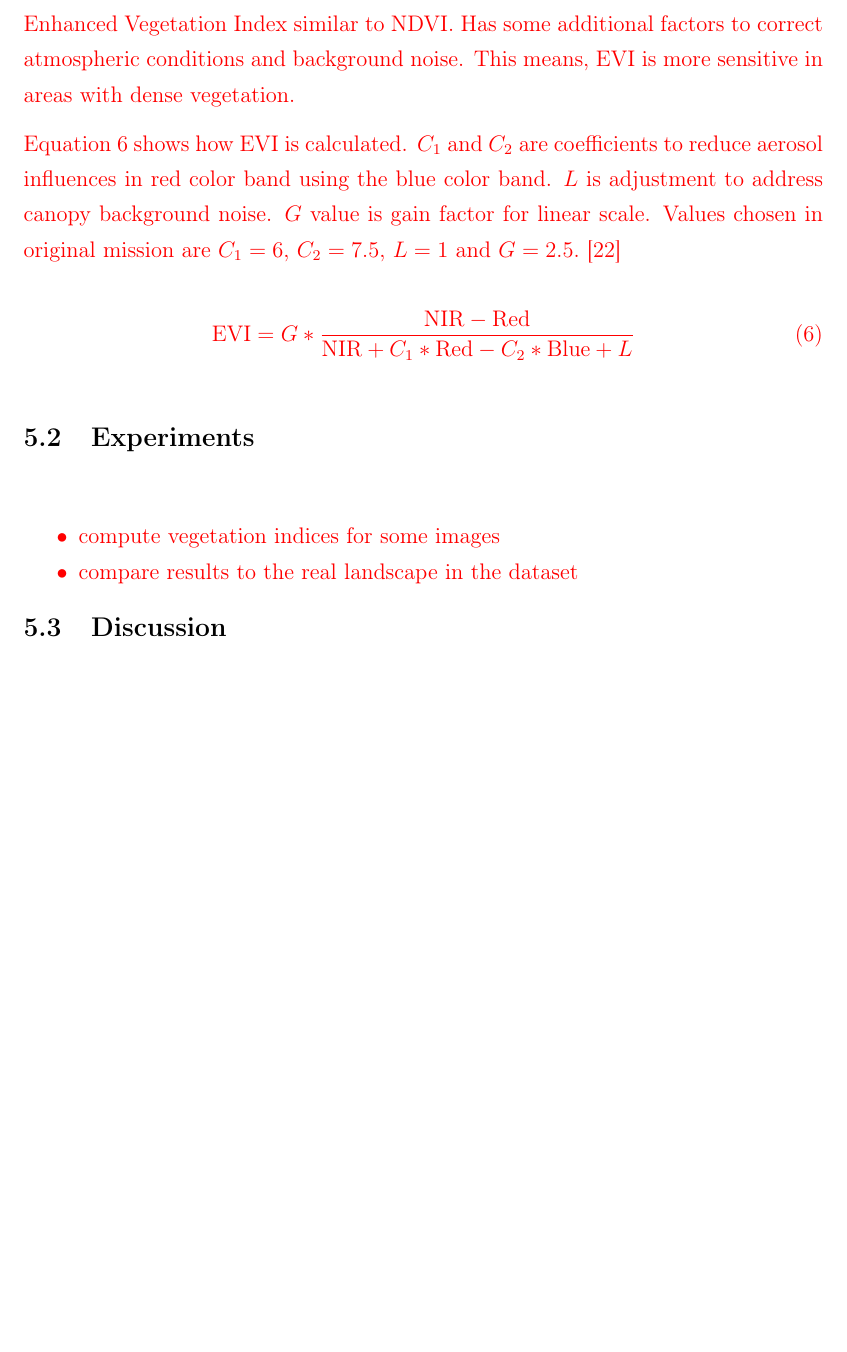
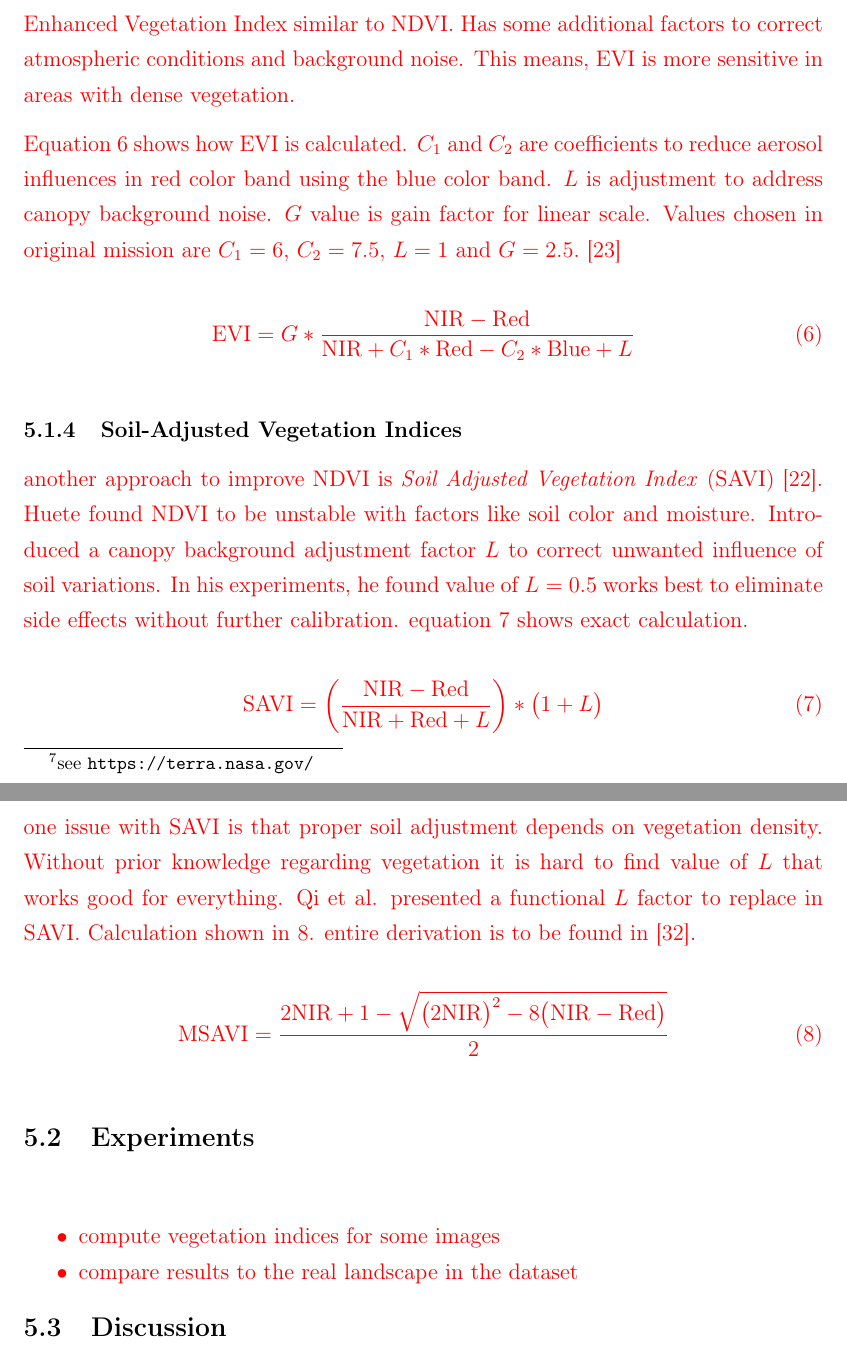
Before and after one commit to karstenkoehler/semantic-segmentation-master-thesis, a LaTeX thesis (latex/thesis.tex, which reads latex/content/vegetation_analysis.tex): part of page 44 of 52 before the commit and two parts of pages 44 and 45 of 53 after it, the two joined at a grey line, cut so that both start at the same text, the shorter picture padded with empty space. Compiled offline with pdfLaTeX.

Commit message:
latex: notes on SAVI and MSAVI

```diff
--- a/latex/content/vegetation_analysis.tex
+++ b/latex/content/vegetation_analysis.tex
@@ -53,6 +53,38 @@ Equation \ref{eq:evi} shows how EVI is calculated. $C_1$ and $C_2$ are coefficie
 \end{equation}
 }
 
+\subsubsection{Soil-Adjusted Vegetation Indices}
+\WIP{
+another approach to improve NDVI is \emph{Soil Adjusted Vegetation Index} (SAVI) \cite{savi88}. Huete found NDVI to be unstable with factors like soil color and moisture. Introduced a canopy background adjustment factor $L$ to correct unwanted influence of soil variations. In his experiments, he found value of $L=0.5$ works best to eliminate side effects without further calibration. equation \ref{eq:savi} shows exact calculation.
+
+\begin{equation}
+    \displaystyle
+    \text{SAVI} =
+    \bigg(
+      \frac{\text{NIR} - \text{Red}}
+      {\text{NIR} + \text{Red} + L}
+    \bigg) * \big(1 + L \big)
+    \label{eq:savi}
+\end{equation}
+
+one issue with SAVI is that proper soil adjustment depends on vegetation density. Without prior knowledge regarding vegetation it is hard to find value of $L$ that works good for everything. Qi et~al. presented a functional $L$ factor to replace in SAVI. Calculation shown in \ref{eq:msavi}. entire derivation is to be found in \cite{msavi94}.
+
+\begin{equation}
+    \displaystyle
+    \text{MSAVI} = \frac
+      {
+        2 \text{NIR} + 1
+        - \sqrt{
+          \big(2 \text{NIR}\big)^2
+          - 8 \big(\text{NIR} - \text{Red}\big)
+        }
+      }
+      {2}
+    \label{eq:msavi}
+\end{equation}
+}
+
+
 \subsection{Experiments}
 \WIP{
 \begin{itemize}
```
Also changed, not shown: latex/references.bib (+20 -0 lines).
